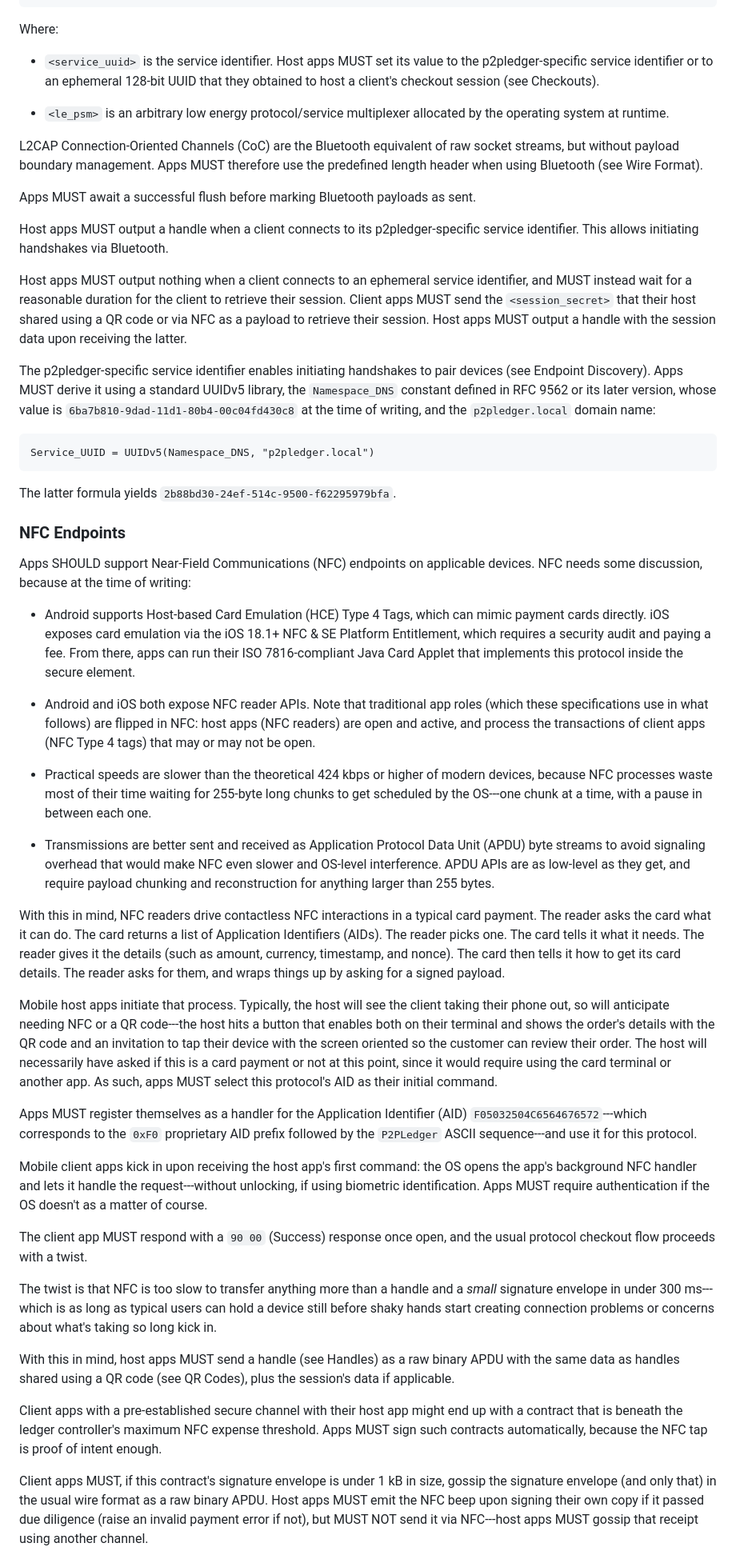
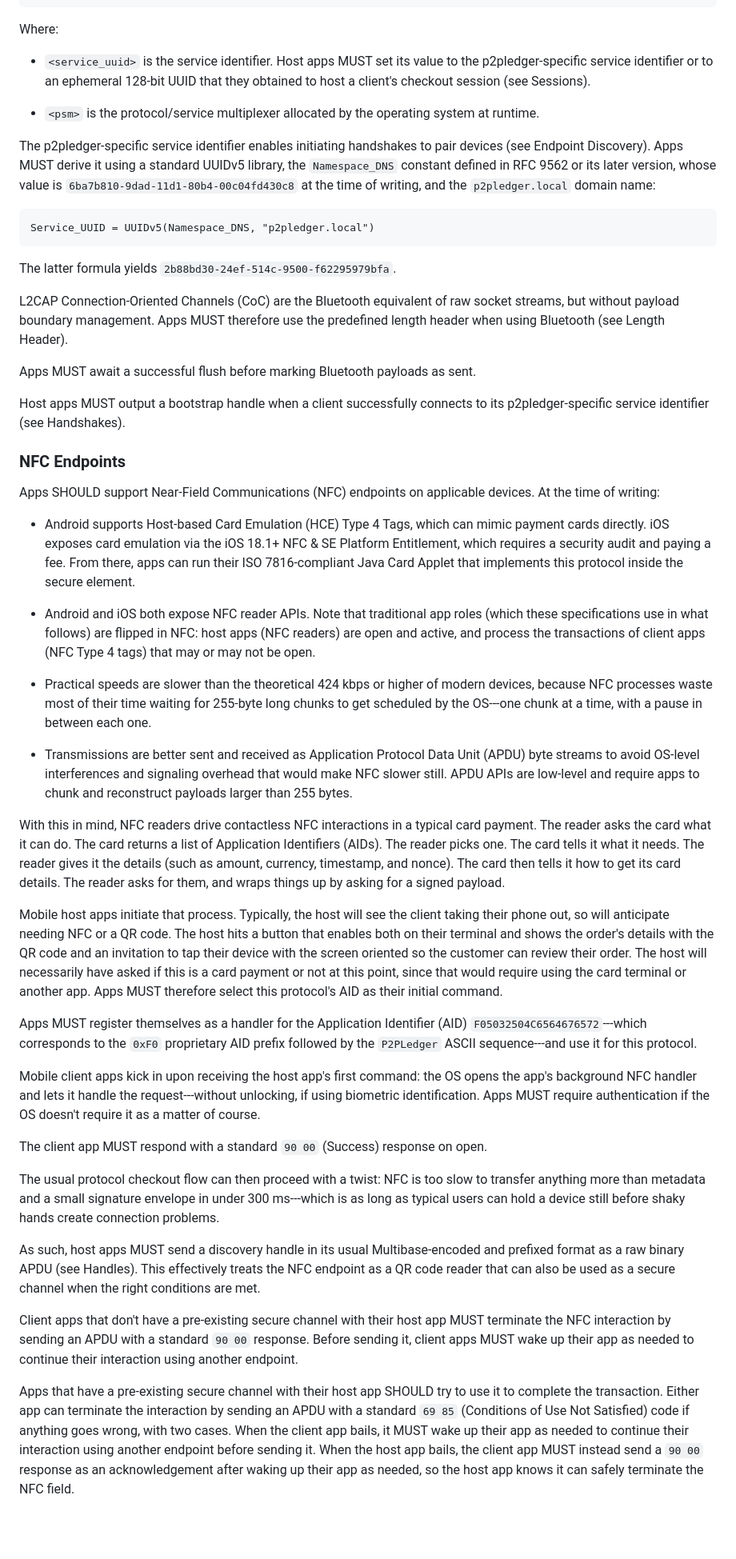
Before and after one commit to p2pledgers/p2pledgers-specs, a Markdown page: src/11-transmissions.md, the part around one of its changes. Shown at 80% size. GitHub-like rendering; blank space fills up the shorter version.

Commit message:
Endpoints, continued

```diff
--- a/src/11-transmissions.md
+++ b/src/11-transmissions.md
@@ -132,17 +108,9 @@ Apps SHOULD support Bluetooth endpoints on applicable devices, and MUST use the
 
 Where:
 
-* `<service_uuid>` is the service identifier. Host apps MUST set its value to the p2pledger-specific service identifier or to an ephemeral 128-bit UUID that they obtained to host a client's checkout session (see Checkouts).
+* `<service_uuid>` is the service identifier. Host apps MUST set its value to the p2pledger-specific service identifier or to an ephemeral 128-bit UUID that they obtained to host a client's checkout session (see Sessions).
 
-* `<le_psm>` is an arbitrary low energy protocol/service multiplexer allocated by the operating system at runtime.
-
-L2CAP Connection-Oriented Channels (CoC) are the Bluetooth equivalent of raw socket streams, but without payload boundary management. Apps MUST therefore use the predefined length header when using Bluetooth (see Wire Format).
-
-Apps MUST await a successful flush before marking Bluetooth payloads as sent.
-
-Host apps MUST output a handle when a client connects to its p2pledger-specific service identifier. This allows initiating handshakes via Bluetooth.
-
-Host apps MUST output nothing when a client connects to an ephemeral service identifier, and MUST instead wait for a reasonable duration for the client to retrieve their session. Client apps MUST send the `<session_secret>` that their host shared using a QR code or via NFC as a payload to retrieve their session. Host apps MUST output a handle with the session data upon receiving the latter.
+* `<psm>` is the protocol/service multiplexer allocated by the operating system at runtime.
 
 The p2pledger-specific service identifier enables initiating handshakes to pair devices (see Endpoint Discovery). Apps MUST derive it using a standard UUIDv5 library, the `Namespace_DNS` constant defined in RFC 9562 or its later version, whose value is `6ba7b810-9dad-11d1-80b4-00c04fd430c8` at the time of writing, and the `p2pledger.local` domain name:
 
@@ -150,10 +118,16 @@ The p2pledger-specific service identifier enables initiating handshakes to pair
 
 The latter formula yields `2b88bd30-24ef-514c-9500-f62295979bfa`.
 
+L2CAP Connection-Oriented Channels (CoC) are the Bluetooth equivalent of raw socket streams, but without payload boundary management. Apps MUST therefore use the predefined length header when using Bluetooth (see Length Header).
+
+Apps MUST await a successful flush before marking Bluetooth payloads as sent.
+
+Host apps MUST output a bootstrap handle when a client successfully connects to its p2pledger-specific service identifier (see Handshakes).
+
 
 ### NFC Endpoints
 
-Apps SHOULD support Near-Field Communications (NFC) endpoints on applicable devices. NFC needs some discussion, because at the time of writing:
+Apps SHOULD support Near-Field Communications (NFC) endpoints on applicable devices. At the time of writing:
 
 * Android supports Host-based Card Emulation (HCE) Type 4 Tags, which can mimic payment cards directly. iOS exposes card emulation via the iOS 18.1+ NFC & SE Platform Entitlement, which requires a security audit and paying a fee. From there, apps can run their ISO 7816-compliant Java Card Applet that implements this protocol inside the secure element.
 
@@ -161,23 +135,23 @@ Apps SHOULD support Near-Field Communications (NFC) endpoints on applicable devi
 
 * Practical speeds are slower than the theoretical 424 kbps or higher of modern devices, because NFC processes waste most of their time waiting for 255-byte long chunks to get scheduled by the OS---one chunk at a time, with a pause in between each one.
 
-* Transmissions are better sent and received as Application Protocol Data Unit (APDU) byte streams to avoid signaling overhead that would make NFC even slower and OS-level interference. APDU APIs are as low-level as they get, and require payload chunking and reconstruction for anything larger than 255 bytes.
+* Transmissions are better sent and received as Application Protocol Data Unit (APDU) byte streams to avoid OS-level interferences and signaling overhead that would make NFC slower still. APDU APIs are low-level and require apps to chunk and reconstruct payloads larger than 255 bytes.
 
 With this in mind, NFC readers drive contactless NFC interactions in a typical card payment. The reader asks the card what it can do. The card returns a list of Application Identifiers (AIDs). The reader picks one. The card tells it what it needs. The reader gives it the details (such as amount, currency, timestamp, and nonce). The card then tells it how to get its card details. The reader asks for them, and wraps things up by asking for a signed payload.
 
-Mobile host apps initiate that process. Typically, the host will see the client taking their phone out, so will anticipate needing NFC or a QR code---the host hits a button that enables both on their terminal and shows the order's details with the QR code and an invitation to tap their device with the screen oriented so the customer can review their order. The host will necessarily have asked if this is a card payment or not at this point, since it would require using the card terminal or another app. As such, apps MUST select this protocol's AID as their initial command.
+Mobile host apps initiate that process. Typically, the host will see the client taking their phone out, so will anticipate needing NFC or a QR code. The host hits a button that enables both on their terminal and shows the order's details with the QR code and an invitation to tap their device with the screen oriented so the customer can review their order. The host will necessarily have asked if this is a card payment or not at this point, since that would require using the card terminal or another app. Apps MUST therefore select this protocol's AID as their initial command.
 
 Apps MUST register themselves as a handler for the Application Identifier (AID) `F05032504C6564676572`---which corresponds to the `0xF0` proprietary AID prefix followed by the `P2PLedger` ASCII sequence---and use it for this protocol.
 
-Mobile client apps kick in upon receiving the host app's first command: the OS opens the app's background NFC handler and lets it handle the request---without unlocking, if using biometric identification. Apps MUST require authentication if the OS doesn't as a matter of course.
+Mobile client apps kick in upon receiving the host app's first command: the OS opens the app's background NFC handler and lets it handle the request---without unlocking, if using biometric identification. Apps MUST require authentication if the OS doesn't require it as a matter of course.
 
-The client app MUST respond with a `90 00` (Success) response once open, and the usual protocol checkout flow proceeds with a twist.
+The client app MUST respond with a standard `90 00` (Success) response on open.
 
-The twist is that NFC is too slow to transfer anything more than a handle and a *small* signature envelope in under 300 ms---which is as long as typical users can hold a device still before shaky hands start creating connection problems or concerns about what's taking so long kick in.
+The usual protocol checkout flow can then proceed with a twist: NFC is too slow to transfer anything more than metadata and a small signature envelope in under 300 ms---which is as long as typical users can hold a device still before shaky hands create connection problems.
 
-With this in mind, host apps MUST send a handle (see Handles) as a raw binary APDU with the same data as handles shared using a QR code (see QR Codes), plus the session's data if applicable.
+As such, host apps MUST send a discovery handle in its usual Multibase-encoded and prefixed format as a raw binary APDU (see Handles). This effectively treats the NFC endpoint as a QR code reader that can also be used as a secure channel when the right conditions are met.
 
-Client apps with a pre-established secure channel with their host app might end up with a contract that is beneath the ledger controller's maximum NFC expense threshold. Apps MUST sign such contracts automatically, because the NFC tap is proof of intent enough.
+Client apps that don't have a pre-existing secure channel with their host app MUST terminate the NFC interaction by sending an APDU with a standard `90 00` response. Before sending it, client apps MUST wake up their app as needed to continue their interaction using another endpoint.
 
-Client apps MUST, if this contract's signature envelope is under 1 kB in size, gossip the signature envelope (and only that) in the usual wire format as a raw binary APDU. Host apps MUST emit the NFC beep upon signing their own copy if it passed due diligence (raise an invalid payment error if not), but MUST NOT send it via NFC---host apps MUST gossip that receipt using another channel.
+Apps that have a pre-existing secure channel with their host app SHOULD try to use it to complete the transaction. Either app can terminate the interaction by sending an APDU with a standard `69 85` (Conditions of Use Not Satisfied) code if anything goes wrong, with two cases. When the client app bails, it MUST wake up their app as needed to continue their interaction using another endpoint before sending it. When the host app bails, the client app MUST instead send a `90 00` response as an acknowledgement after waking up their app as needed, so the host app knows it can safely terminate the NFC field.
 
```
Also changed, not shown: other parts of src/11-transmissions.md (+45 -65 lines).
